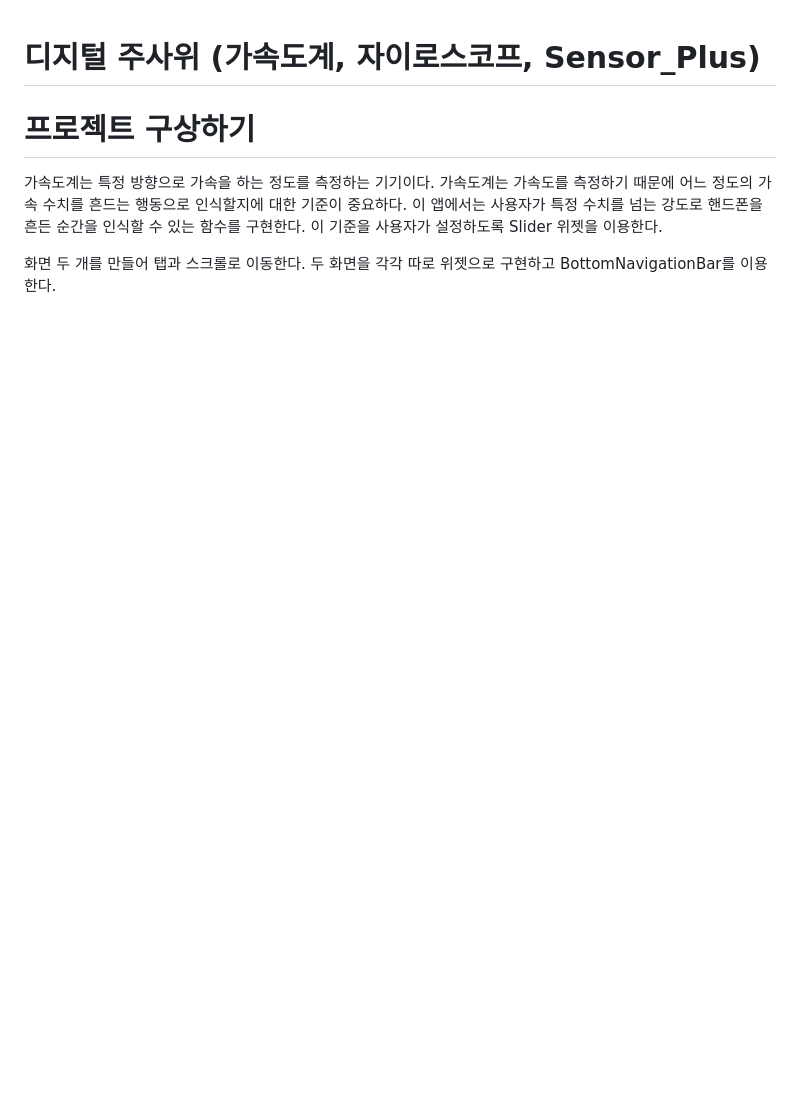
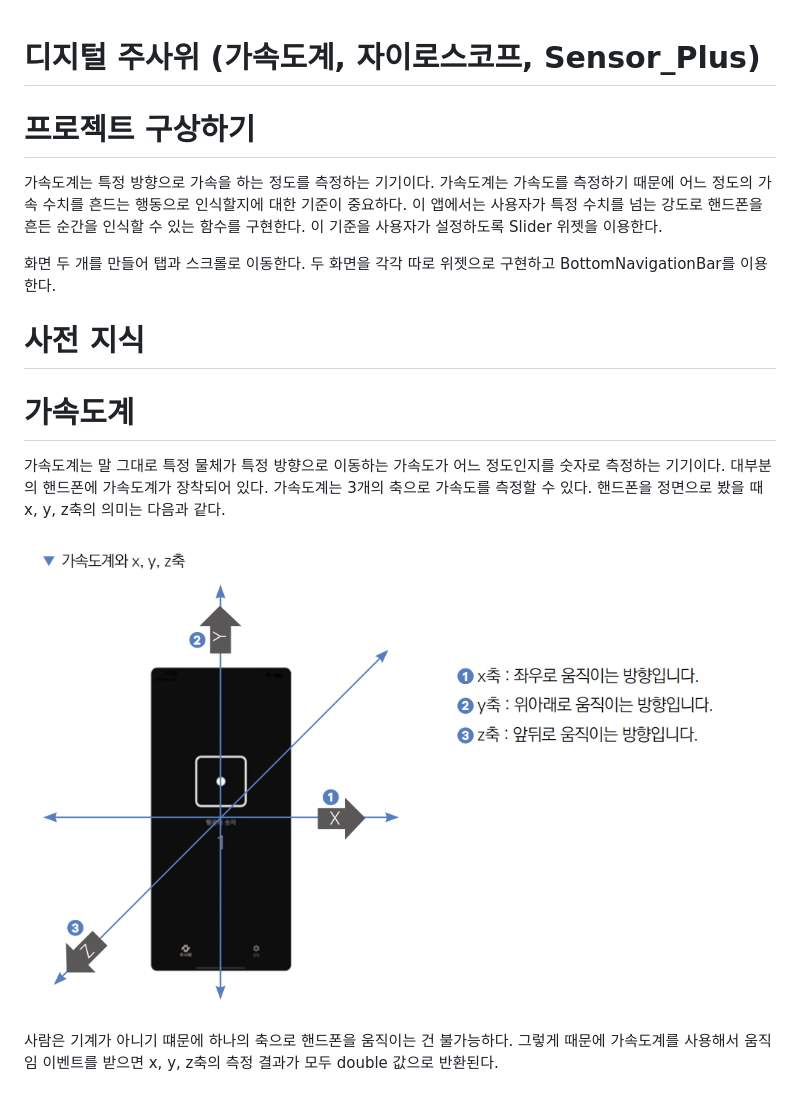
Before and after one commit to akm4545/Flutter-Programming, a Markdown page: chapter11/README.MD, the part around the change. Drawn GitHub-style; pictures changed too: chapter11/image/img.png (added); blank space fills up the shorter version.

Commit message:
chapter11

```diff
--- a/chapter11/README.MD
+++ b/chapter11/README.MD
@@ -5,3 +5,14 @@
 인식할 수 있는 함수를 구현한다. 이 기준을 사용자가 설정하도록 Slider 위젯을 이용한다.
 
 화면 두 개를 만들어 탭과 스크롤로 이동한다. 두 화면을 각각 따로 위젯으로 구현하고 BottomNavigationBar를 이용한다.
+
+# **사전 지식**
+# **가속도계**
+가속도계는 말 그대로 특정 물체가 특정 방향으로 이동하는 가속도가 어느 정도인지를 숫자로 측정하는 기기이다. 대부분의
+핸드폰에 가속도계가 장착되어 있다. 가속도계는 3개의 축으로 가속도를 측정할 수 있다. 핸드폰을 정면으로 봤을 때 x, y, z축의
+의미는 다음과 같다.
+
+![img.png](image/img.png)
+
+사람은 기계가 아니기 떄문에 하나의 축으로 핸드폰을 움직이는 건 불가능하다. 그렇게 때문에 가속도계를 사용해서 움직임 이벤트를
+받으면 x, y, z축의 측정 결과가 모두 double 값으로 반환된다.
```
